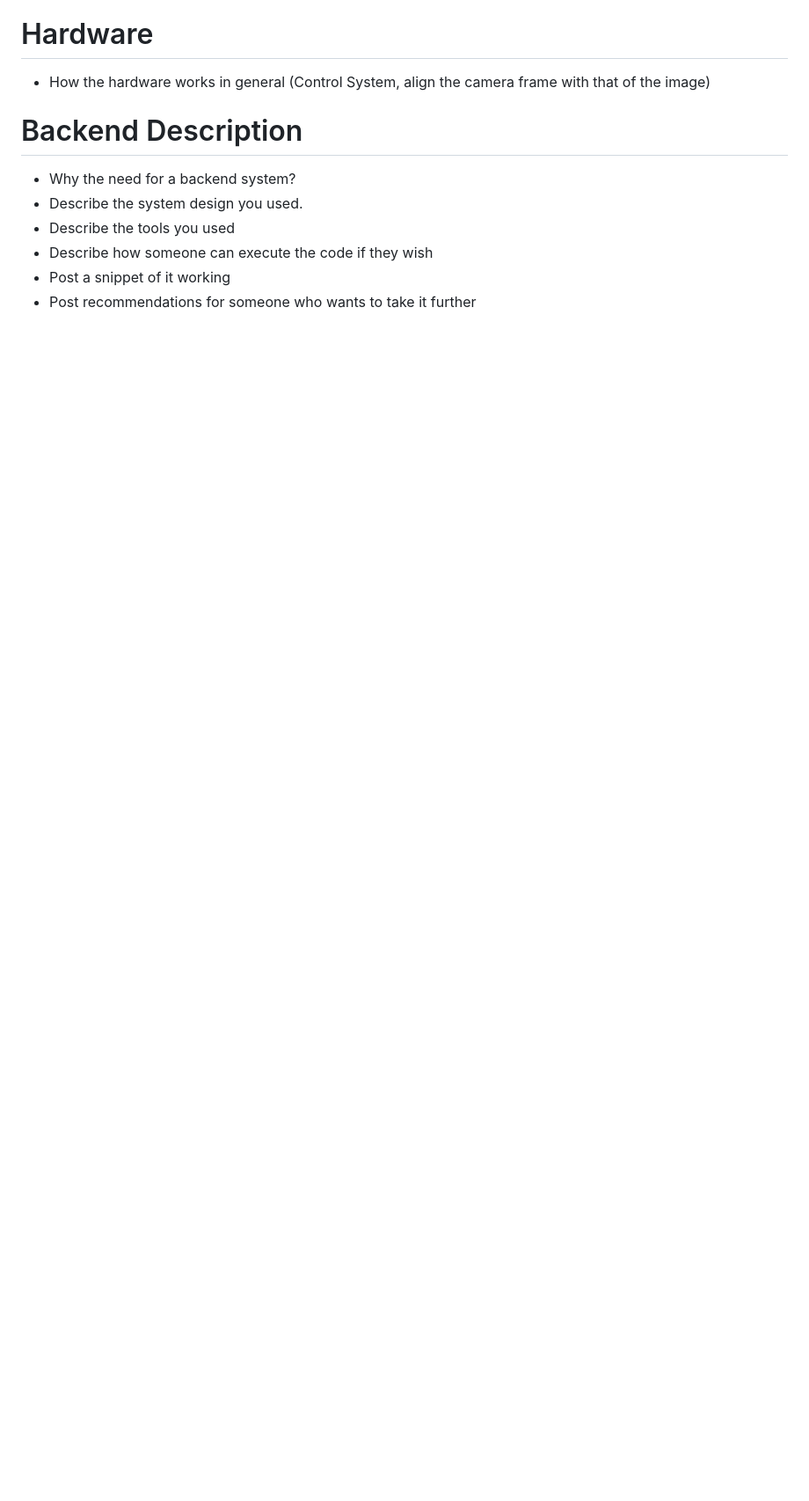
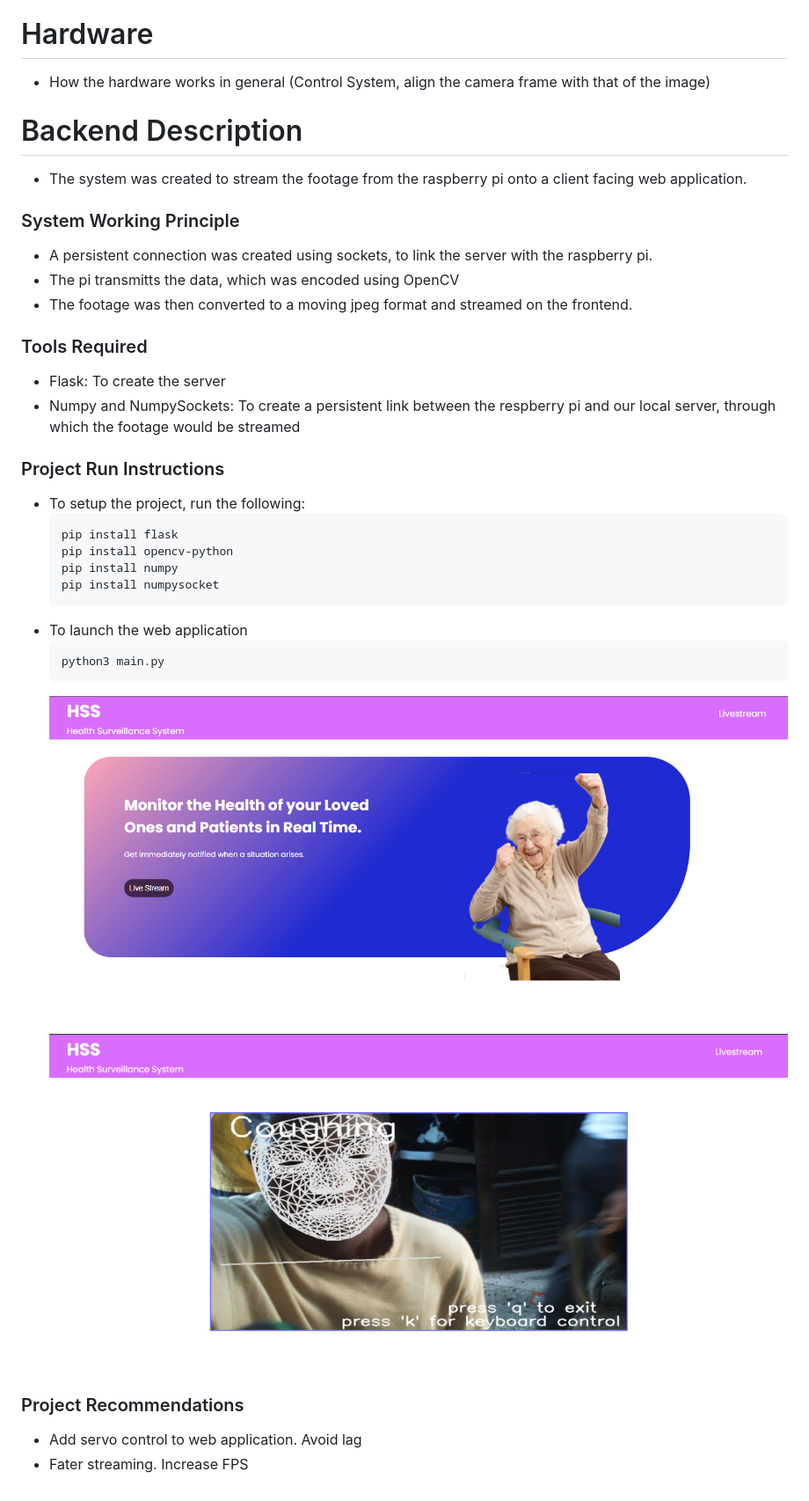
Before and after one commit to iitimii/Cam-Ai, a Markdown page: README.md, the part around the change. Shown: that part at 88% size. Rendered like a GitHub page; pictures changed too: home.png (added), web-screenshot.jpg (added); blank space fills up the shorter version.

````diff
--- a/README.md
+++ b/README.md
@@ -22,9 +22,32 @@ Innovative healthcare solutions are characterized as being non-invasive, afforda
 - How the hardware works in general (Control System, align the camera frame with that of the image)
 
 # Backend Description
-- Why the need for a backend system?
-- Describe the system design you used.
-- Describe the tools you used
-- Describe how someone can execute the code if they wish
-- Post a snippet of it working
-- Post recommendations for someone who wants to take it further
+- The system was created to stream the footage from the raspberry pi onto a client facing web application.
+
+### System Working Principle
+- A persistent connection was created using sockets, to link the server with the raspberry pi.
+- The pi transmitts the data, which was encoded using OpenCV
+- The footage was then converted to a moving jpeg format and streamed on the frontend.
+
+### Tools Required
+- Flask: To create the server
+- Numpy and NumpySockets: To create a persistent link between the respberry pi and our local server, through which the footage would be streamed
+
+### Project Run Instructions
+- To setup the project, run the following:
+  ```
+  pip install flask
+  pip install opencv-python
+  pip install numpy
+  pip install numpysocket
+  ```
+- To launch the web application
+  ```
+  python3 main.py
+  ```
+  ![Home page](home.png)
+  ![Working model](./web-screenshot.jpg)
+
+### Project Recommendations
+- Add servo control to web application. Avoid lag
+- Fater streaming. Increase FPS
````
Also changed, not shown: 1 other file.
